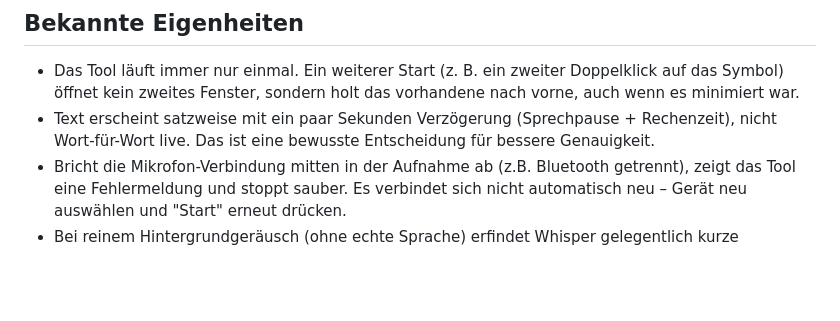
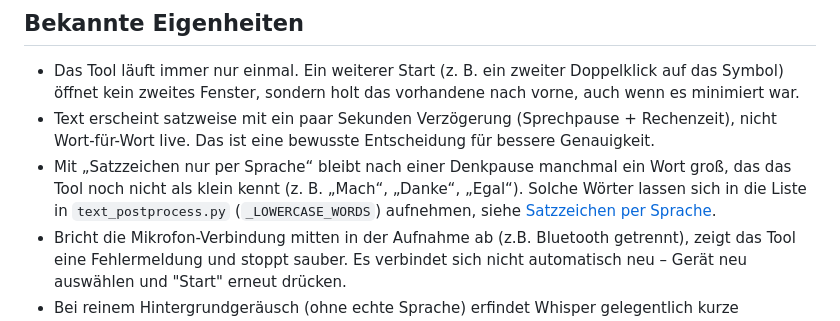
Before and after one commit to CrazyJimPro/diktiertool, a Markdown page: README.md, the part around the change. Drawn GitHub-style; blank space fills up the shorter version.

Commit message:
README: bekannte Eigenheit Grossschreibung nach Denkpausen
Co-Authored-By: Claude Opus 5.5 <noreply@anthropic.com>

```diff
--- a/README.md
+++ b/README.md
@@ -312,6 +312,10 @@ es beim nächsten Start wieder vor. Ist es gerade nicht angeschlossen, steht wie
   wenn es minimiert war.
 - Text erscheint satzweise mit ein paar Sekunden Verzögerung (Sprechpause + Rechenzeit),
   nicht Wort-für-Wort live. Das ist eine bewusste Entscheidung für bessere Genauigkeit.
+- Mit „Satzzeichen nur per Sprache“ bleibt nach einer Denkpause manchmal ein Wort groß,
+  das das Tool noch nicht als klein kennt (z. B. „Mach“, „Danke“, „Egal“). Solche Wörter
+  lassen sich in die Liste in `text_postprocess.py` (`_LOWERCASE_WORDS`) aufnehmen, siehe
+  [Satzzeichen per Sprache](#satzzeichen-per-sprache).
 - Bricht die Mikrofon-Verbindung mitten in der Aufnahme ab (z.B. Bluetooth getrennt), zeigt
   das Tool eine Fehlermeldung und stoppt sauber. Es verbindet sich nicht automatisch neu –
   Gerät neu auswählen und "Start" erneut drücken.
```
